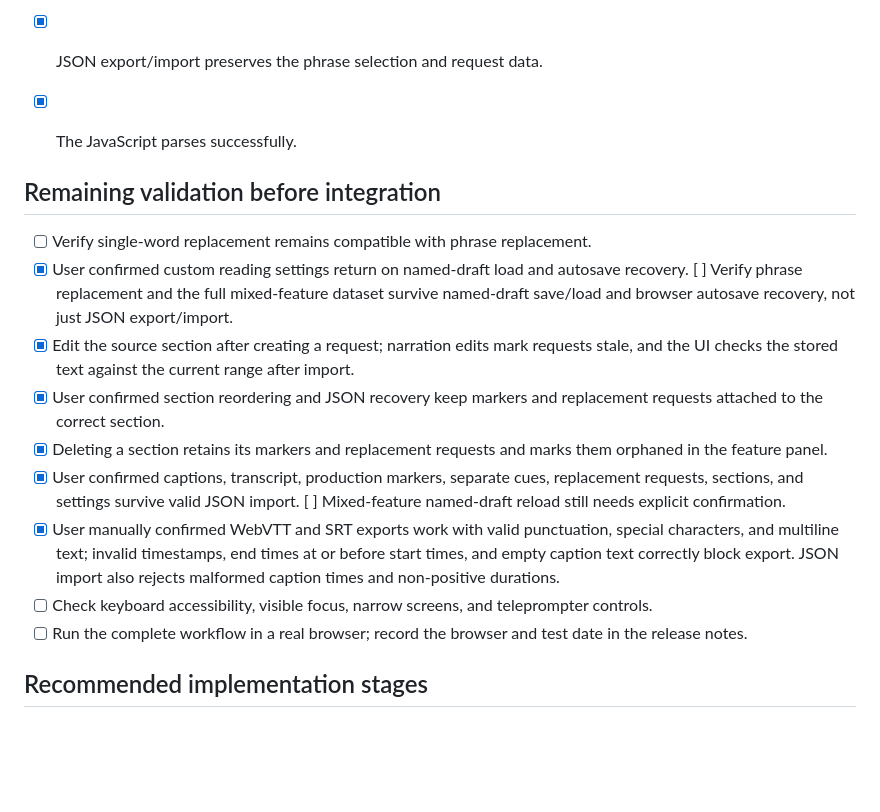
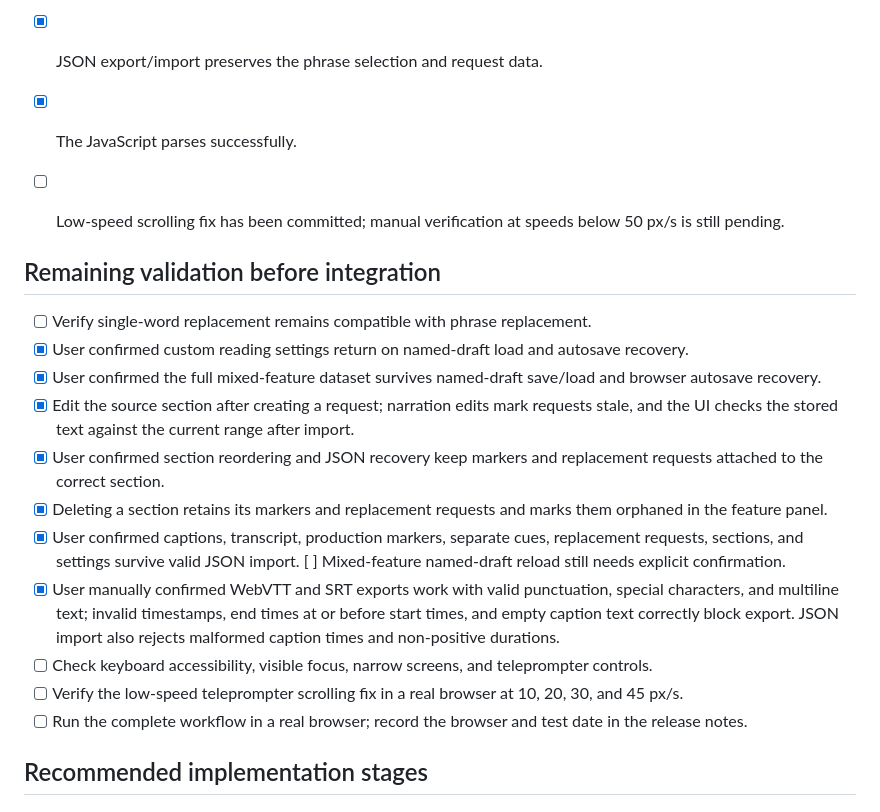
Before and after one commit to mosescryptic/Audio-Studio-Modules, a Markdown page: docs/FEATURE-COMPLETION-PLAN.md, the part around the change. Drawn GitHub-style; blank space fills up the shorter version.

Commit message:
docs: record mixed draft test and scroll regression

```diff
--- a/docs/FEATURE-COMPLETION-PLAN.md
+++ b/docs/FEATURE-COMPLETION-PLAN.md
@@ -13,16 +13,20 @@ Scope: finish and validate the script-side experience before native Android/Wind
 - [x] JSON export/import preserves the phrase selection and request data.
 - [x] The JavaScript parses successfully.
 
+- [ ] Low-speed scrolling fix has been committed; manual verification at speeds below 50 px/s is still pending.
+
 ## Remaining validation before integration
 
 - [ ] Verify single-word replacement remains compatible with phrase replacement.
-- [x] User confirmed custom reading settings return on named-draft load and autosave recovery. [ ] Verify phrase replacement and the full mixed-feature dataset survive named-draft save/load and browser autosave recovery, not just JSON export/import.
+- [x] User confirmed custom reading settings return on named-draft load and autosave recovery.
+- [x] User confirmed the full mixed-feature dataset survives named-draft save/load and browser autosave recovery.
 - [x] Edit the source section after creating a request; narration edits mark requests stale, and the UI checks the stored text against the current range after import.
 - [x] User confirmed section reordering and JSON recovery keep markers and replacement requests attached to the correct section.
 - [x] Deleting a section retains its markers and replacement requests and marks them orphaned in the feature panel.
 - [x] User confirmed captions, transcript, production markers, separate cues, replacement requests, sections, and settings survive valid JSON import. [ ] Mixed-feature named-draft reload still needs explicit confirmation.
 - [x] User manually confirmed WebVTT and SRT exports work with valid punctuation, special characters, and multiline text; invalid timestamps, end times at or before start times, and empty caption text correctly block export. JSON import also rejects malformed caption times and non-positive durations.
 - [ ] Check keyboard accessibility, visible focus, narrow screens, and teleprompter controls.
+- [ ] Verify the low-speed teleprompter scrolling fix in a real browser at 10, 20, 30, and 45 px/s.
 - [ ] Run the complete workflow in a real browser; record the browser and test date in the release notes.
 
 ## Recommended implementation stages
```
